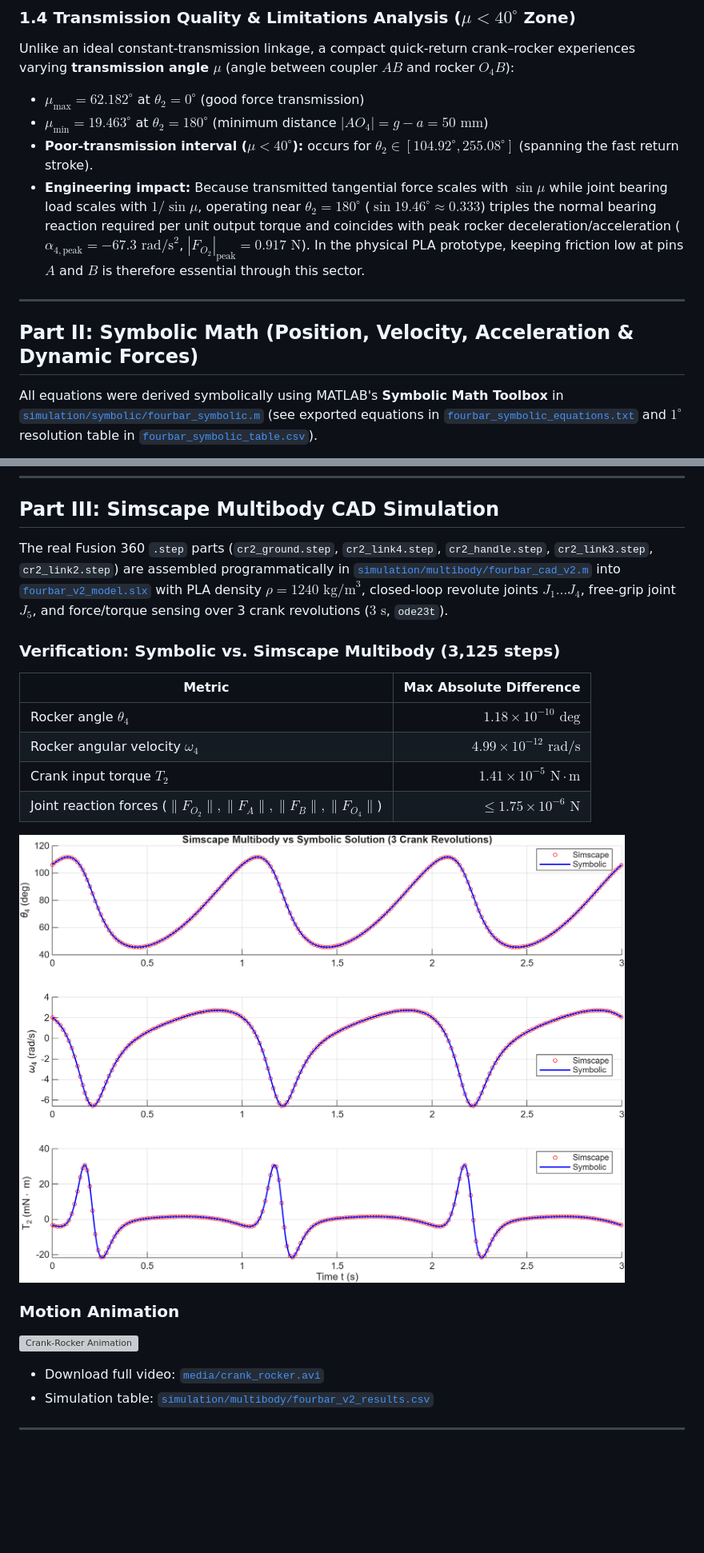
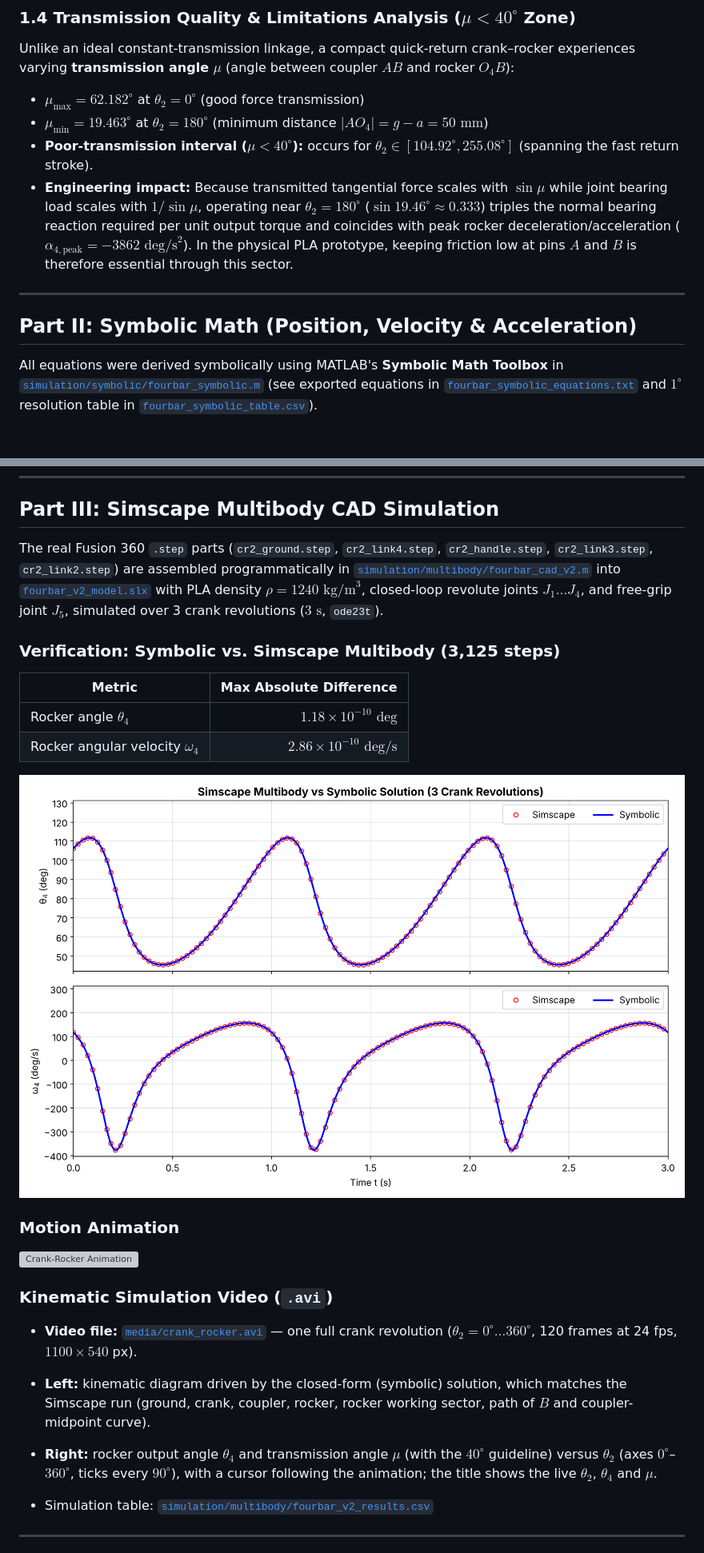
Before and after one commit to Pariyakorn2/Crank-Rocker-Mechanism, a Markdown page: README.md, 2 parts joined by grey strips. Shown at 80% size. GitHub-like rendering; pictures changed too: media/simscape_comparison.png; blank space fills up the shorter version; grey boxes are pictures that could not be loaded.

```diff
--- a/README.md
+++ b/README.md
@@ -89,11 +89,11 @@ Unlike an ideal constant-transmission linkage, a compact quick-return crank–ro
 - **$\mu_{\max} = 62.182^\circ$** at $\theta_2 = 0^\circ$ (good force transmission)
 - **$\mu_{\min} = 19.463^\circ$** at $\theta_2 = 180^\circ$ (minimum distance $|A O_4| = g - a = 50\text{ mm}$)
 - **Poor-transmission interval ($\mu < 40^\circ$):** occurs for **$\theta_2 \in [104.92^\circ, 255.08^\circ]$** (spanning the fast return stroke).
-- **Engineering impact:** Because transmitted tangential force scales with $\sin\mu$ while joint bearing load scales with $1/\sin\mu$, operating near $\theta_2 = 180^\circ$ ($\sin 19.46^\circ \approx 0.333$) triples the normal bearing reaction required per unit output torque and coincides with peak rocker deceleration/acceleration ($\alpha_{4,\text{peak}} = -67.3\text{ rad/s}^2$, $|F_{O_2}|_{\text{peak}} = 0.917\text{ N}$). In the physical PLA prototype, keeping friction low at pins $A$ and $B$ is therefore essential through this sector.
+- **Engineering impact:** Because transmitted tangential force scales with $\sin\mu$ while joint bearing load scales with $1/\sin\mu$, operating near $\theta_2 = 180^\circ$ ($\sin 19.46^\circ \approx 0.333$) triples the normal bearing reaction required per unit output torque and coincides with peak rocker deceleration/acceleration ($\alpha_{4,\text{peak}} = -3862\text{ deg/s}^2$). In the physical PLA prototype, keeping friction low at pins $A$ and $B$ is therefore essential through this sector.
 
 ---
 
-## Part II: Symbolic Math (Position, Velocity, Acceleration & Dynamic Forces)
+## Part II: Symbolic Math (Position, Velocity & Acceleration)
 
 All equations were derived symbolically using MATLAB's **Symbolic Math Toolbox** in [`simulation/symbolic/fourbar_symbolic.m`](simulation/symbolic/fourbar_symbolic.m) (see exported equations in [`fourbar_symbolic_equations.txt`](simulation/symbolic/fourbar_symbolic_equations.txt) and $1^\circ$ resolution table in [`fourbar_symbolic_table.csv`](simulation/symbolic/fourbar_symbolic_table.csv)).
 
@@ -147,16 +130,14 @@ An interactive real-time dashboard with moving velocity/acceleration vectors is
 
 ## Part III: Simscape Multibody CAD Simulation
 
-The real Fusion 360 `.step` parts (`cr2_ground.step`, `cr2_link4.step`, `cr2_handle.step`, `cr2_link3.step`, `cr2_link2.step`) are assembled programmatically in [`simulation/multibody/fourbar_cad_v2.m`](simulation/multibody/fourbar_cad_v2.m) into [`fourbar_v2_model.slx`](simulation/multibody/fourbar_v2_model.slx) with PLA density $\rho = 1240\text{ kg/m}^3$, closed-loop revolute joints $J_1 \dots J_4$, free-grip joint $J_5$, and force/torque sensing over 3 crank revolutions ($3\text{ s}$, `ode23t`).
+The real Fusion 360 `.step` parts (`cr2_ground.step`, `cr2_link4.step`, `cr2_handle.step`, `cr2_link3.step`, `cr2_link2.step`) are assembled programmatically in [`simulation/multibody/fourbar_cad_v2.m`](simulation/multibody/fourbar_cad_v2.m) into [`fourbar_v2_model.slx`](simulation/multibody/fourbar_v2_model.slx) with PLA density $\rho = 1240\text{ kg/m}^3$, closed-loop revolute joints $J_1 \dots J_4$, and free-grip joint $J_5$, simulated over 3 crank revolutions ($3\text{ s}$, `ode23t`).
 
 ### Verification: Symbolic vs. Simscape Multibody (3,125 steps)
 
 | Metric | Max Absolute Difference |
 |---|---:|
 | Rocker angle $\theta_4$ | $1.18 \times 10^{-10}\text{ deg}$ |
-| Rocker angular velocity $\omega_4$ | $4.99 \times 10^{-12}\text{ rad/s}$ |
-| Crank input torque $T_2$ | $1.41 \times 10^{-5}\text{ N}\cdot\text{m}$ |
-| Joint reaction forces ($\|F_{O_2}\|, \|F_A\|, \|F_B\|, \|F_{O_4}\|$) | $\le 1.75 \times 10^{-6}\text{ N}$ |
+| Rocker angular velocity $\omega_4$ | $2.86 \times 10^{-10}\text{ deg/s}$ |
 
 ![Simscape Multibody vs Symbolic Comparison](media/simscape_comparison.png)
 
@@ -164,7 +145,12 @@ The real Fusion 360 `.step` parts (`cr2_ground.step`, `cr2_link4.step`, `cr2_han
 
 ![Crank-Rocker Animation](media/crank_rocker.gif)
 
-- Download full video: [`media/crank_rocker.avi`](media/crank_rocker.avi)
+### Kinematic Simulation Video (`.avi`)
+
+- **Video file:** [`media/crank_rocker.avi`](media/crank_rocker.avi) — one full crank revolution ($\theta_2 = 0^\circ \dots 360^\circ$, 120 frames at 24 fps, $1100 \times 540$ px).
+- **Left:** kinematic diagram driven by the closed-form (symbolic) solution, which matches the Simscape run (ground, crank, coupler, rocker, rocker working sector, path of $B$ and coupler-midpoint curve).
+- **Right:** rocker output angle $\theta_4$ and transmission angle $\mu$ (with the $40^\circ$ guideline) versus $\theta_2$ (axes $0^\circ$–$360^\circ$, ticks every $90^\circ$), with a cursor following the animation; the title shows the live $\theta_2$, $\theta_4$ and $\mu$.
+
 - Simulation table: [`simulation/multibody/fourbar_v2_results.csv`](simulation/multibody/fourbar_v2_results.csv)
 
 ---
```
Also changed, not shown: other parts of README.md (+4 -21 lines), media/symbolic_kinematics.png, 6 other files.
